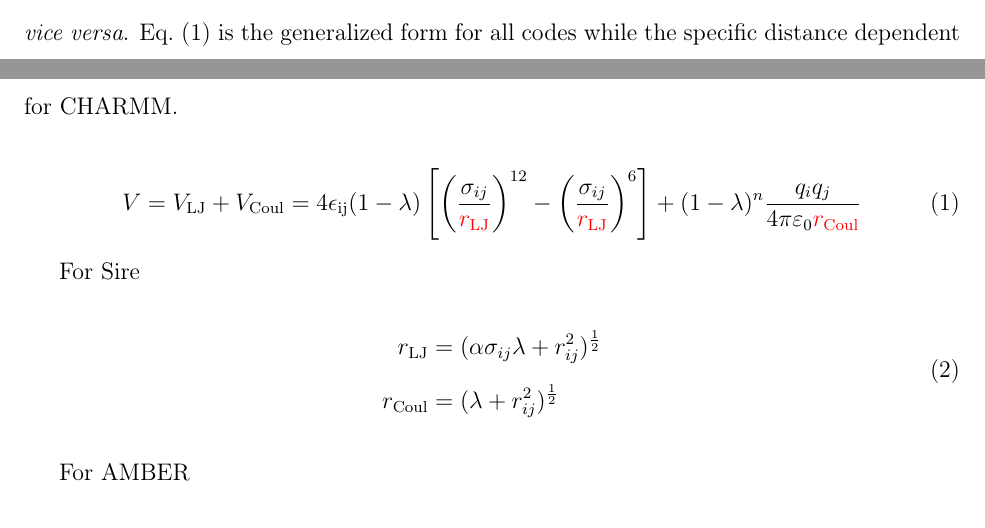
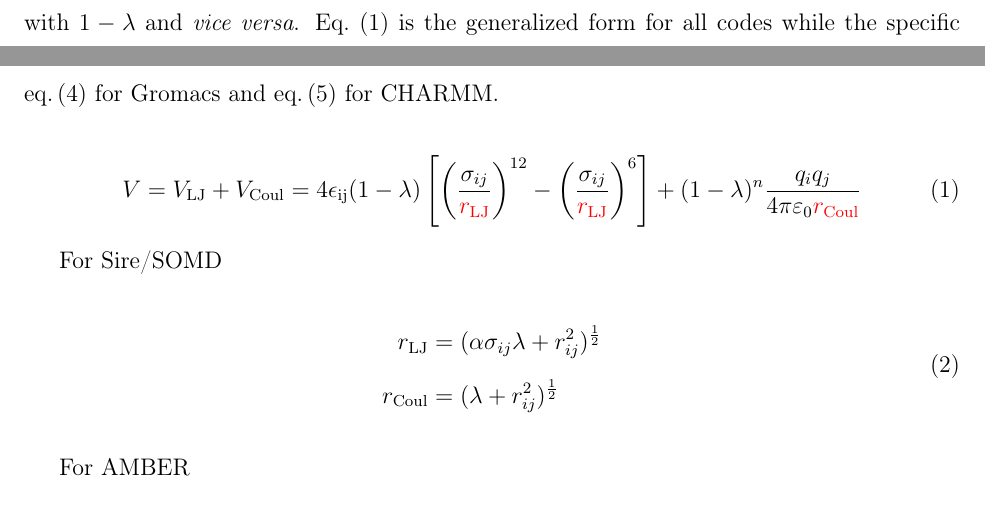
Before and after one commit to MobleyLab/relative-solvation-paper, a LaTeX paper (SI.tex): two parts of pages 1 and 2 of 18, joined at a grey line, cut so that both start at the same text. Compiled offline with pdfLaTeX; a LaTeX package or settings file that is missing is left out.

Commit message:
Fix SB comments and correct Sire to Sire/SOMD in SI

```diff
--- a/SI.tex
+++ b/SI.tex
@@ -62,7 +62,7 @@ the order parameter $\lambda$ are given for the disappearing atoms
 only.  For the appearing atoms replace $\lambda$ with $1 - \lambda$
 and \emph{vice versa}.  Eq.\ \eqref{eq:general-softcore} is the generalized
 form for all codes while the specific distance dependent functions are
-outlined in eq.\,\eqref{eq:Sire} for Sire, eq.\,\eqref{eq:Amber} for
+outlined in eq.\,\eqref{eq:Sire} for Sire/SOMD, eq.\,\eqref{eq:Amber} for
 AMBER, eq.\,\eqref{eq:Gromacs} for Gromacs and eq.\,\eqref{eq:CHARMM}
 for CHARMM.
 
@@ -78,7 +78,7 @@ for CHARMM.
   \label{eq:general-softcore}
 \end{equation}
 
-For Sire
+For Sire/SOMD
 \begin{equation}
   \begin{split}
     r_{\mathrm{LJ}} &= (\alpha\sigma_{ij}\lambda + r_{ij}^2)^{\frac{1}{2}} \\
```
Also changed, not shown: reprod.tex (+0 -18 lines), SI.tex (2 more changed lines).
